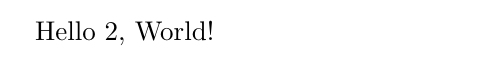
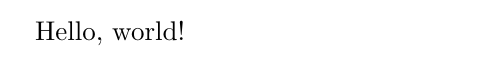
Before and after one commit to Shzuhrw/latex-ci-cd, a LaTeX document (main.tex): part of the page, cut at the place of the change. Compiled offline with pdfLaTeX.

Commit message:
Update main.tex

```diff
--- a/main.tex
+++ b/main.tex
@@ -1,4 +1,5 @@
+% main.tex
 \documentclass{article}
 \begin{document}
-Hello 2, World!
+Hello, world!
 \end{document}
```
